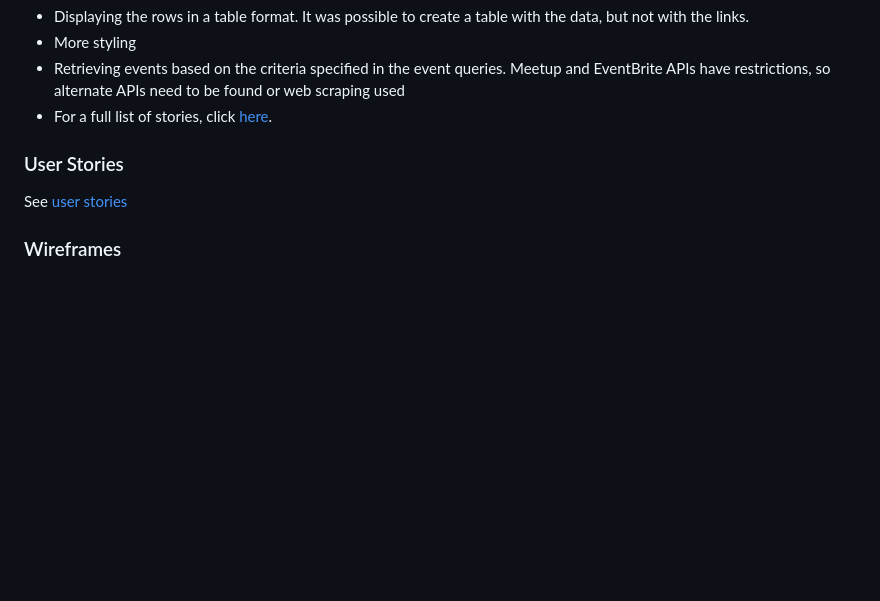
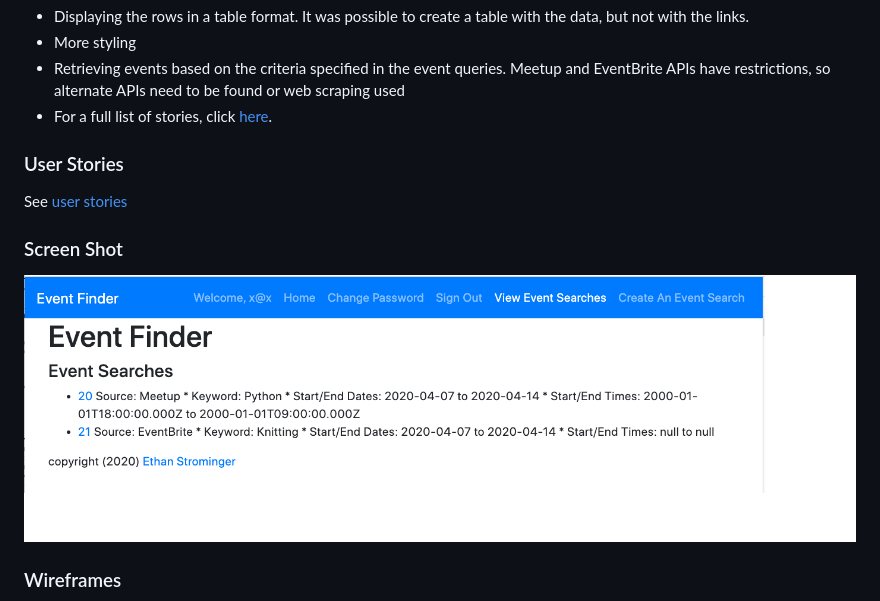
Before and after one commit to ethanstrominger/event-finder-ultimate, a Markdown page: README.md, the part around the change. GitHub-like rendering; pictures changed too: docs/screenshot.png (added); blank space fills up the shorter version.

Commit message:
Improve UI, take screenshot

```diff
--- a/README.md
+++ b/README.md
@@ -61,6 +61,9 @@ console.log, developer tool, and google were my friends.  I either traced from t
 ### User Stories
 See [user stories](docs/stories.md)
 
+### Screen Shot
+![Screen Shot](docs/screenshot.png?raw=true)
+
 ### Wireframes
 ![Home Page](docs/mockups/home-page-just-in-mind.png?raw=true)
 ![Sign Up](docs/mockups/sign-up.png?raw=true)
```
Also changed, not shown: docs/requirements.md (+1 -1 lines), 4 other files.
